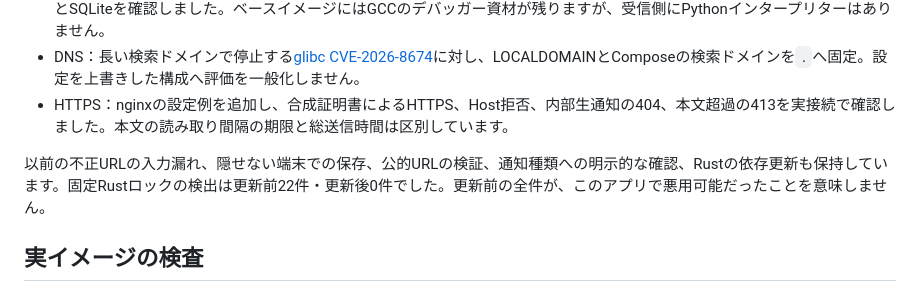
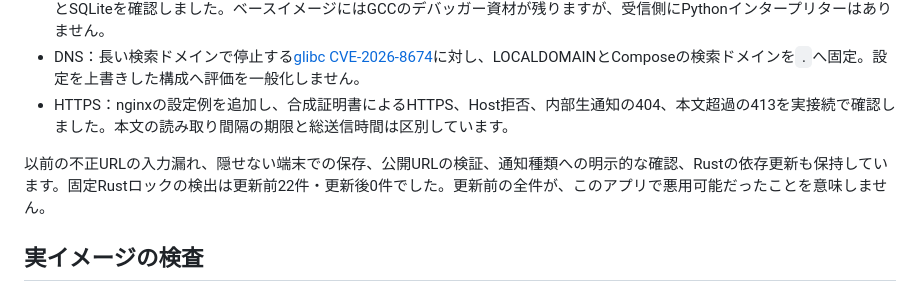
Before and after one commit to shieikan/postrelay, a Markdown page: SECURITY_REVIEW.md, the part around the change. Rendered like a GitHub page.

```diff
--- a/SECURITY_REVIEW.md
+++ b/SECURITY_REVIEW.md
@@ -17,7 +17,7 @@
 - DNS：長い検索ドメインで停止する[glibc CVE-2026-8674](https://security-tracker.debian.org/tracker/CVE-2026-8674)に対し、LOCALDOMAINとComposeの検索ドメインを`.`へ固定。設定を上書きした構成へ評価を一般化しません。
 - HTTPS：nginxの設定例を追加し、合成証明書によるHTTPS、Host拒否、内部生通知の404、本文超過の413を実接続で確認しました。本文の読み取り間隔の期限と総送信時間は区別しています。
 
-以前の不正URLの入力漏れ、隠せない端末での保存、公的URLの検証、通知種類への明示的な確認、Rustの依存更新も保持しています。固定Rustロックの検出は更新前22件・更新後0件でした。更新前の全件が、このアプリで悪用可能だったことを意味しません。
+以前の不正URLの入力漏れ、隠せない端末での保存、公開URLの検証、通知種類への明示的な確認、Rustの依存更新も保持しています。固定Rustロックの検出は更新前22件・更新後0件でした。更新前の全件が、このアプリで悪用可能だったことを意味しません。
 
 ## 実イメージの検査
 
```
Also changed, not shown: VERIFICATION.md (+4 -0 lines).
